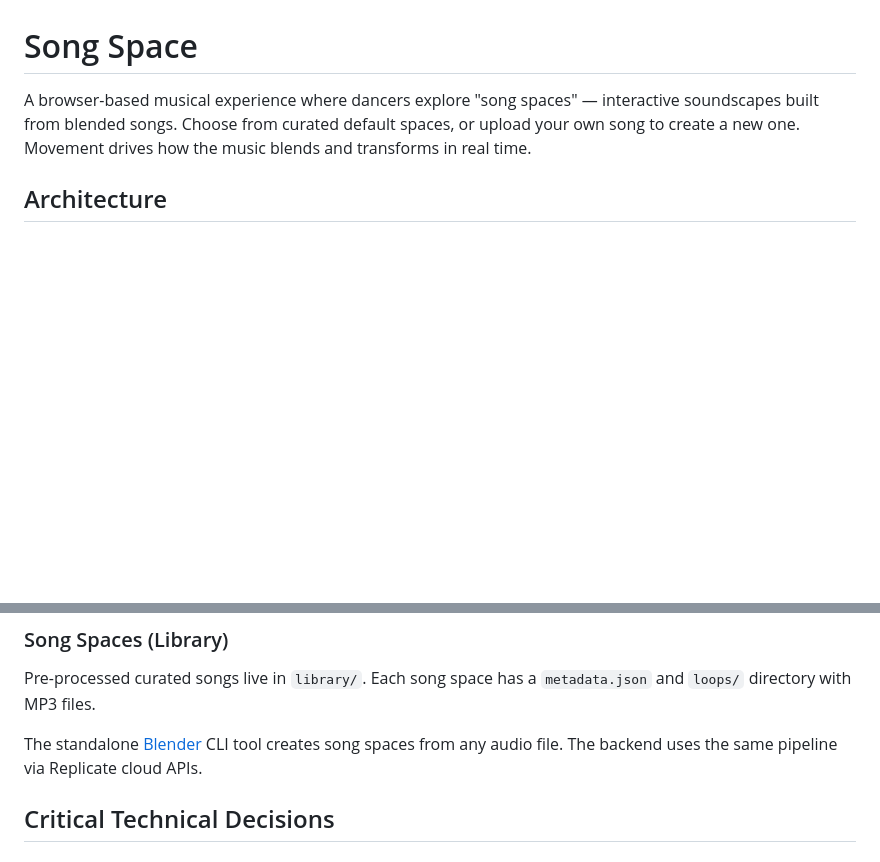
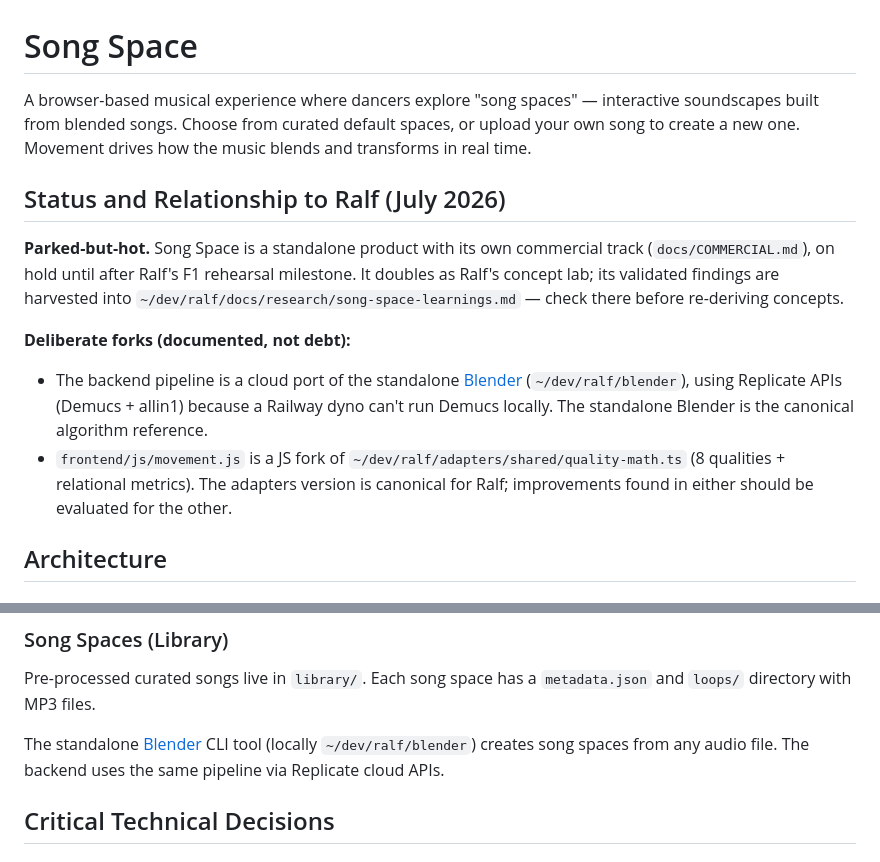
Before and after one commit to meninoebom/song-space, a Markdown page: CLAUDE.md, 2 parts joined by grey strips. GitHub-like rendering; blank space fills up the shorter version.

Commit message:
docs: status (parked-but-hot), Ralf relationship, deliberate forks
Backend = cloud port of ralf-blender (canonical); movement.js = JS
fork of adapters/shared/quality-math.ts (canonical for Ralf).
Harvested findings live in ralf-docs research/song-space-learnings.md.

Co-Authored-By: Claude Fable 5 <noreply@anthropic.com>

```diff
--- a/CLAUDE.md
+++ b/CLAUDE.md
@@ -1,6 +1,14 @@
 # Song Space
 
 A browser-based musical experience where dancers explore "song spaces" — interactive soundscapes built from blended songs. Choose from curated default spaces, or upload your own song to create a new one. Movement drives how the music blends and transforms in real time.
+
+## Status and Relationship to Ralf (July 2026)
+
+**Parked-but-hot.** Song Space is a standalone product with its own commercial track (`docs/COMMERCIAL.md`), on hold until after Ralf's F1 rehearsal milestone. It doubles as Ralf's concept lab; its validated findings are harvested into `~/dev/ralf/docs/research/song-space-learnings.md` — check there before re-deriving concepts.
+
+**Deliberate forks (documented, not debt):**
+- The backend pipeline is a cloud port of the standalone [Blender](https://github.com/meninoebom/ralf-blender) (`~/dev/ralf/blender`), using Replicate APIs (Demucs + allin1) because a Railway dyno can't run Demucs locally. The standalone Blender is the canonical algorithm reference.
+- `frontend/js/movement.js` is a JS fork of `~/dev/ralf/adapters/shared/quality-math.ts` (8 qualities + relational metrics). The adapters version is canonical for Ralf; improvements found in either should be evaluated for the other.
 
 ## Architecture
 
@@ -83,7 +91,7 @@ Qualities with absolute bounds (velocity min=0, coherence min=0) need their Adap
 
 Pre-processed curated songs live in `library/`. Each song space has a `metadata.json` and `loops/` directory with MP3 files.
 
-The standalone [Blender](https://github.com/meninoebom/blender) CLI tool creates song spaces from any audio file. The backend uses the same pipeline via Replicate cloud APIs.
+The standalone [Blender](https://github.com/meninoebom/ralf-blender) CLI tool (locally `~/dev/ralf/blender`) creates song spaces from any audio file. The backend uses the same pipeline via Replicate cloud APIs.
 
 ## Critical Technical Decisions
 
```
